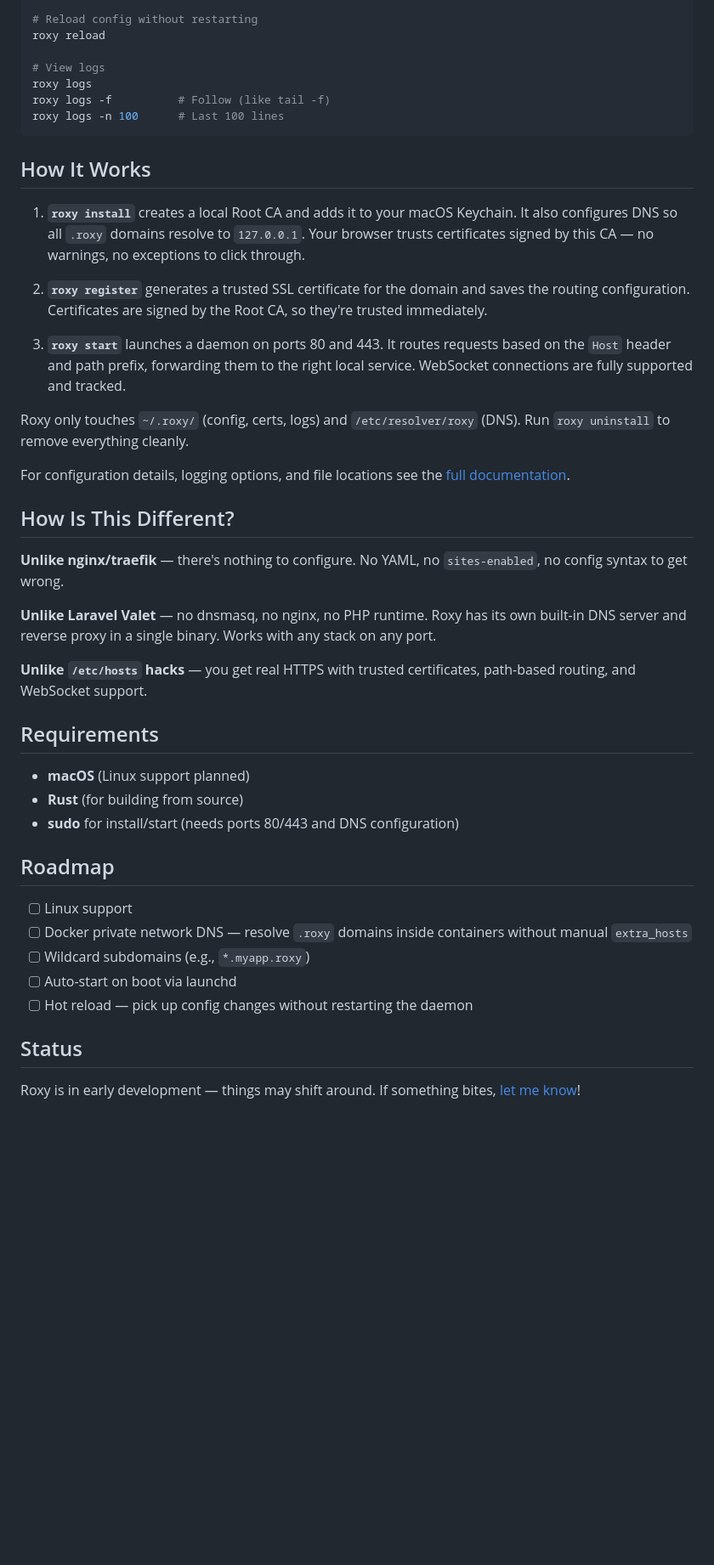
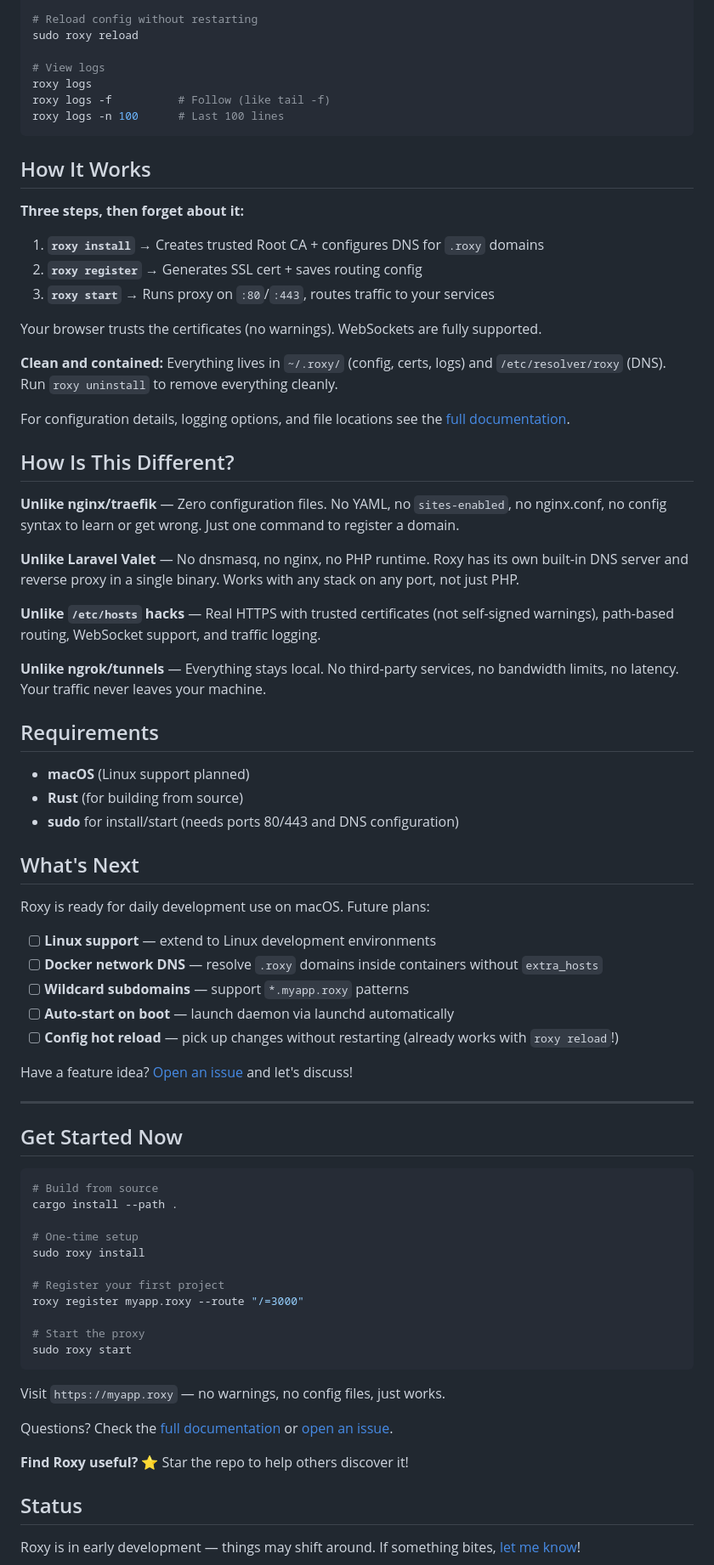
Before and after one commit to rbas/roxy, a Markdown page: README.md, the part around one of its changes. Shown at 85% size. Rendered like a GitHub page; blank space fills up the shorter version.

Commit message:
doc: Update readme and docs

````diff
--- a/README.md
+++ b/README.md
@@ -116,7 +166,7 @@ sudo roxy restart
 roxy status
 
 # Reload config without restarting
-roxy reload
+sudo roxy reload
 
 # View logs
 roxy logs
@@ -126,36 +176,35 @@ roxy logs -n 100      # Last 100 lines
 
 ## How It Works
 
-1. **`roxy install`** creates a local Root CA and adds it to your macOS
-   Keychain. It also configures DNS so all `.roxy` domains resolve to
-   `127.0.0.1`. Your browser trusts certificates signed by this CA — no
-   warnings, no exceptions to click through.
+**Three steps, then forget about it:**
 
-2. **`roxy register`** generates a trusted SSL certificate for the domain and
-   saves the routing configuration. Certificates are signed by the Root CA, so
-   they're trusted immediately.
+1. **`roxy install`** → Creates trusted Root CA + configures DNS for `.roxy` domains
+2. **`roxy register`** → Generates SSL cert + saves routing config
+3. **`roxy start`** → Runs proxy on `:80`/`:443`, routes traffic to your services
 
-3. **`roxy start`** launches a daemon on ports 80 and 443. It routes requests
-   based on the `Host` header and path prefix, forwarding them to the right
-   local service. WebSocket connections are fully supported and tracked.
+Your browser trusts the certificates (no warnings). WebSockets are fully supported.
 
-Roxy only touches `~/.roxy/` (config, certs, logs) and `/etc/resolver/roxy`
-(DNS). Run `roxy uninstall` to remove everything cleanly.
+**Clean and contained:** Everything lives in `~/.roxy/` (config, certs, logs) and
+`/etc/resolver/roxy` (DNS). Run `roxy uninstall` to remove everything cleanly.
 
 For configuration details, logging options, and file locations see the
 [full documentation](docs/README.md).
 
 ## How Is This Different?
 
-**Unlike nginx/traefik** — there's nothing to configure. No YAML, no
-`sites-enabled`, no config syntax to get wrong.
+**Unlike nginx/traefik** — Zero configuration files. No YAML, no `sites-enabled`,
+no nginx.conf, no config syntax to learn or get wrong. Just one command to register
+a domain.
 
-**Unlike Laravel Valet** — no dnsmasq, no nginx, no PHP runtime. Roxy has its
+**Unlike Laravel Valet** — No dnsmasq, no nginx, no PHP runtime. Roxy has its
 own built-in DNS server and reverse proxy in a single binary. Works with any
-stack on any port.
+stack on any port, not just PHP.
 
-**Unlike `/etc/hosts` hacks** — you get real HTTPS with trusted certificates,
-path-based routing, and WebSocket support.
+**Unlike `/etc/hosts` hacks** — Real HTTPS with trusted certificates (not
+self-signed warnings), path-based routing, WebSocket support, and traffic logging.
+
+**Unlike ngrok/tunnels** — Everything stays local. No third-party services, no
+bandwidth limits, no latency. Your traffic never leaves your machine.
 
 ## Requirements
 
@@ -163,14 +212,41 @@ path-based routing, and WebSocket support.
 - **Rust** (for building from source)
 - **sudo** for install/start (needs ports 80/443 and DNS configuration)
 
-## Roadmap
+## What's Next
 
-- [ ] Linux support
-- [ ] Docker private network DNS — resolve `.roxy` domains
-  inside containers without manual `extra_hosts`
-- [ ] Wildcard subdomains (e.g., `*.myapp.roxy`)
-- [ ] Auto-start on boot via launchd
-- [ ] Hot reload — pick up config changes without restarting the daemon
+Roxy is ready for daily development use on macOS. Future plans:
+
+- [ ] **Linux support** — extend to Linux development environments
+- [ ] **Docker network DNS** — resolve `.roxy` domains inside containers without `extra_hosts`
+- [ ] **Wildcard subdomains** — support `*.myapp.roxy` patterns
+- [ ] **Auto-start on boot** — launch daemon via launchd automatically
+- [ ] **Config hot reload** — pick up changes without restarting (already works with `roxy reload`!)
+
+Have a feature idea? [Open an issue](https://github.com/rbas/roxy/issues) and let's discuss!
+
+---
+
+## Get Started Now
+
+```bash
+# Build from source
+cargo install --path .
+
+# One-time setup
+sudo roxy install
+
+# Register your first project
+roxy register myapp.roxy --route "/=3000"
+
+# Start the proxy
+sudo roxy start
+```
+
+Visit `https://myapp.roxy` — no warnings, no config files, just works.
+
+Questions? Check the [full documentation](docs/README.md) or [open an issue](https://github.com/rbas/roxy/issues).
+
+**Find Roxy useful?** ⭐ Star the repo to help others discover it!
 
 ## Status
 
````
Also changed, not shown: other parts of README.md (+58 -8 lines), docs/README.md (+21 -16 lines), assets/roxy-demo.gif (added).
